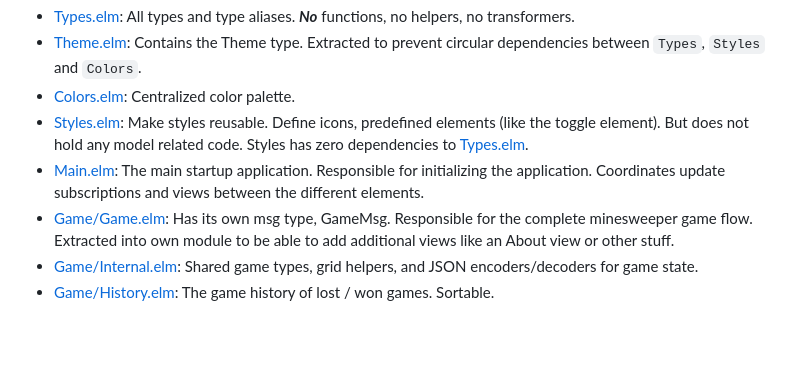
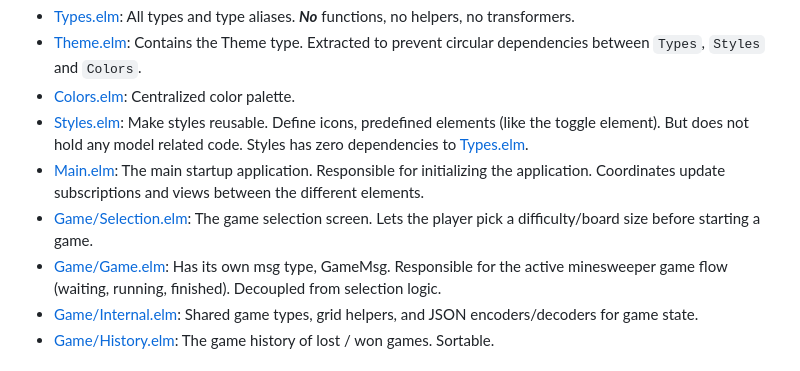
Before and after one commit to Swissbite/elm-minesweeper, a Markdown page: README.md, the part around the change. Rendered like a GitHub page; blank space fills up the shorter version.

```diff
--- a/README.md
+++ b/README.md
@@ -75,7 +75,8 @@ To simplify lookups as a developer, I split it into several key files:
 - [Colors.elm](./src/Colors.elm): Centralized color palette.
 - [Styles.elm](./src/Styles.elm): Make styles reusable. Define icons, predefined elements (like the toggle element). But does not hold any model related code. Styles has zero dependencies to [Types.elm](./src/Types.elm).
 - [Main.elm](./src/Main.elm): The main startup application. Responsible for initializing the application. Coordinates update subscriptions and views between the different elements.
-- [Game/Game.elm](./src/Game/Game.elm): Has its own msg type, GameMsg. Responsible for the complete minesweeper game flow. Extracted into own module to be able to add additional views like an About view or other stuff.
+- [Game/Selection.elm](./src/Game/Selection.elm): The game selection screen. Lets the player pick a difficulty/board size before starting a game.
+- [Game/Game.elm](./src/Game/Game.elm): Has its own msg type, GameMsg. Responsible for the active minesweeper game flow (waiting, running, finished). Decoupled from selection logic.
 - [Game/Internal.elm](./src/Game/Internal.elm): Shared game types, grid helpers, and JSON encoders/decoders for game state.
 - [Game/History.elm](./src/Game/History.elm): The game history of lost / won games. Sortable.
 
```
Also changed, not shown: AGENTS.md (+7 -1 lines), SPEC.md (+2 -2 lines).
